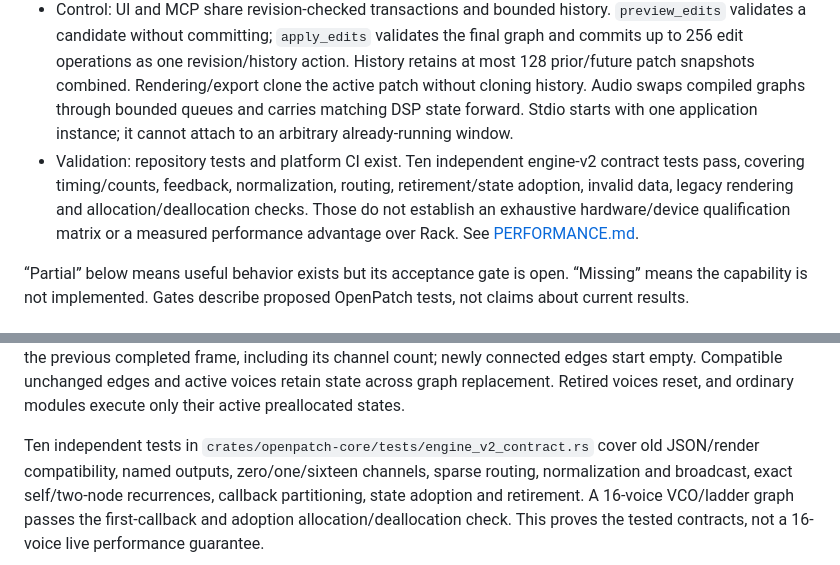
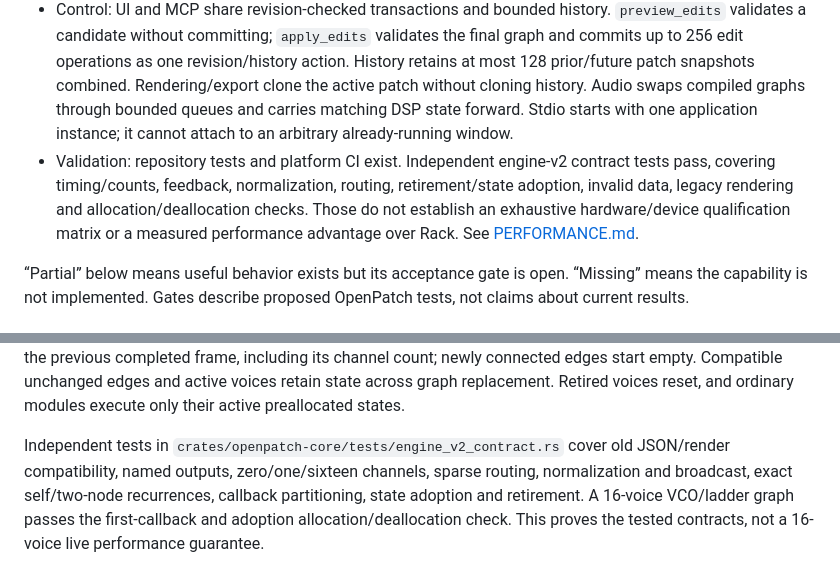
Before and after one commit to dexterlabs1/openpatch, a Markdown page: docs/ROADMAP.md, 2 parts joined by grey strips. GitHub-like rendering.

```diff
--- a/docs/ROADMAP.md
+++ b/docs/ROADMAP.md
@@ -19,7 +19,7 @@ This plan starts from the code inspected on the baseline date:
 - Functional utilities: quantizer, sample-and-hold, seeded Gaussian white noise, attenuverter and crossfade retain mono version-1 behavior and declared version-2 voice policies. Four additional version-2 kinds provide polyphonic constants, Split, Merge and Sum. Complete corresponding VCV module contracts remain open.
 - Native host: rack browser, module movement, rotary controls, cable creation/removal, workspace save/load with layout sidecars, shared multi-step patch undo/redo, and optional GLSL visuals. Consecutive parameter edits can share an explicit gesture group. Stable history identities restore layouts for states observed by the GUI, with at most 129 retained layout snapshots. Layout movement is not yet an undoable project action. Selectable-device stereo output, one hardware MIDI input, polyphonic MIDI → CV, and a performance keyboard are implemented. Hardware audio input and hands-on MIDI/device qualification remain open. See [MIDI_AUDIO.md](MIDI_AUDIO.md).
 - Control: UI and MCP share revision-checked transactions and bounded history. `preview_edits` validates a candidate without committing; `apply_edits` validates the final graph and commits up to 256 edit operations as one revision/history action. History retains at most 128 prior/future patch snapshots combined. Rendering/export clone the active patch without cloning history. Audio swaps compiled graphs through bounded queues and carries matching DSP state forward. Stdio starts with one application instance; it cannot attach to an arbitrary already-running window.
-- Validation: repository tests and platform CI exist. Ten independent engine-v2 contract tests pass, covering timing/counts, feedback, normalization, routing, retirement/state adoption, invalid data, legacy rendering and allocation/deallocation checks. Those do not establish an exhaustive hardware/device qualification matrix or a measured performance advantage over Rack. See [PERFORMANCE.md](PERFORMANCE.md).
+- Validation: repository tests and platform CI exist. Independent engine-v2 contract tests pass, covering timing/counts, feedback, normalization, routing, retirement/state adoption, invalid data, legacy rendering and allocation/deallocation checks. Those do not establish an exhaustive hardware/device qualification matrix or a measured performance advantage over Rack. See [PERFORMANCE.md](PERFORMANCE.md).
 
 “Partial” below means useful behavior exists but its acceptance gate is open. “Missing” means the capability is not implemented. Gates describe proposed OpenPatch tests, not claims about current results.
 
@@ -67,7 +67,7 @@ count; newly connected edges start empty. Compatible unchanged edges and active
 voices retain state across graph replacement. Retired voices reset, and
 ordinary modules execute only their active preallocated states.
 
-Ten independent tests in
+Independent tests in
 `crates/openpatch-core/tests/engine_v2_contract.rs` cover old JSON/render
 compatibility, named outputs, zero/one/sixteen channels, sparse routing,
 normalization and broadcast, exact self/two-node recurrences, callback
```
Also changed, not shown: README.md (+4 -0 lines), docs/MODULE_COVERAGE.md (+2 -2 lines), docs/images/openpatch-modulation.png (added).
